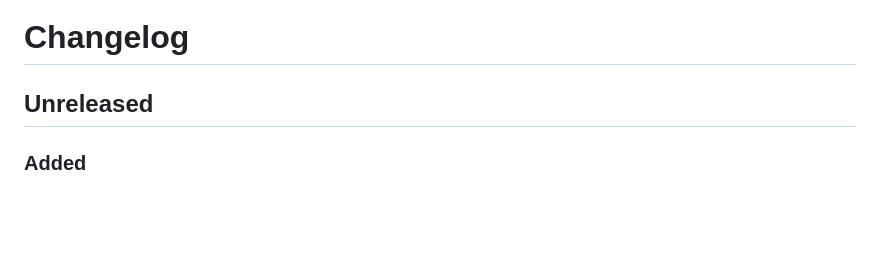
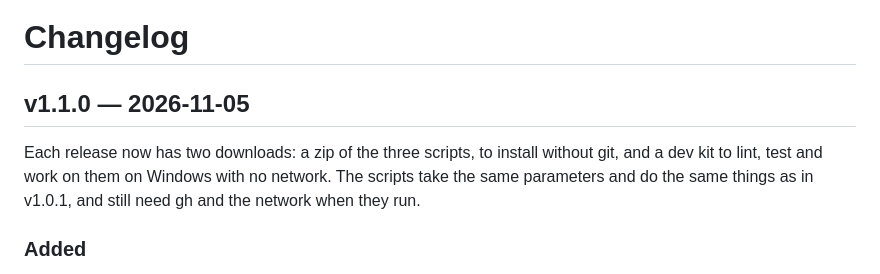
Before and after one commit to Real-Fruit-Snacks/powershell-toolbox, a Markdown page: CHANGELOG.md, the part around the change. Rendered like a GitHub page; blank space fills up the shorter version.

Commit message:
v1.1.0: offline downloads
Moves Unreleased in CHANGELOG.md to v1.1.0, dated 2026-11-05. Minor:
users get something new to install from, the offline zip of the
scripts, and a dev kit; the scripts take the same parameters and do
the same things as in v1.0.1. Nothing else names a version.

```diff
--- a/CHANGELOG.md
+++ b/CHANGELOG.md
@@ -1,6 +1,8 @@
 # Changelog
 
-## Unreleased
+## v1.1.0 — 2026-11-05
+
+Each release now has two downloads: a zip of the three scripts, to install without git, and a dev kit to lint, test and work on them on Windows with no network. The scripts take the same parameters and do the same things as in v1.0.1, and still need gh and the network when they run.
 
 ### Added
 
```
